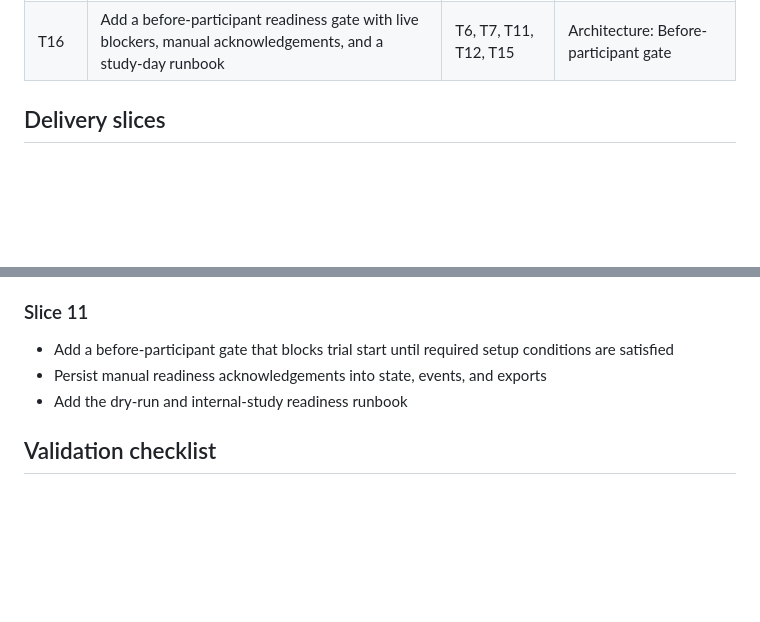
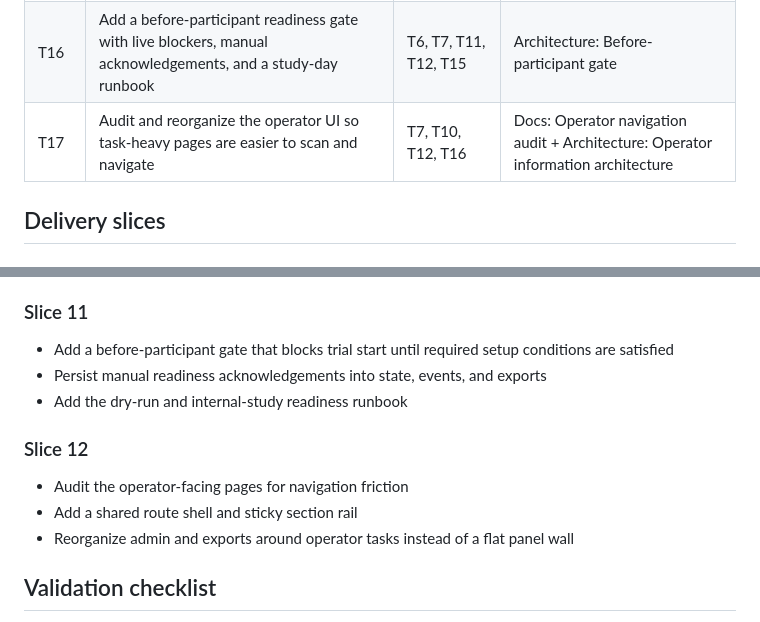
Before and after one commit to shrijacked/wizard-of-oz-control-app, a Markdown page: docs/implementation-plan.md, 2 parts joined by grey strips. Rendered like a GitHub page; blank space fills up the shorter version.

Commit message:
Audit operator navigation flow

```diff
--- a/docs/implementation-plan.md
+++ b/docs/implementation-plan.md
@@ -41,6 +41,7 @@ flowchart LR
 | T14 | Add adaptive threshold controls that persist into state, exports, and the dashboard | T5, T7, T10, T11, T13 | Architecture: Adaptive engine behavior |
 | T15 | Add one-command study-day launcher and sensor health diagnostics | T4, T6, T7, T11, T12 | Architecture: Sensor integration plan |
 | T16 | Add a before-participant readiness gate with live blockers, manual acknowledgements, and a study-day runbook | T6, T7, T11, T12, T15 | Architecture: Before-participant gate |
+| T17 | Audit and reorganize the operator UI so task-heavy pages are easier to scan and navigate | T7, T10, T12, T16 | Docs: Operator navigation audit + Architecture: Operator information architecture |
 
 ## Delivery slices
 
@@ -107,6 +108,12 @@ flowchart LR
 - Persist manual readiness acknowledgements into state, events, and exports
 - Add the dry-run and internal-study readiness runbook
 
+### Slice 12
+
+- Audit the operator-facing pages for navigation friction
+- Add a shared route shell and sticky section rail
+- Reorganize admin and exports around operator tasks instead of a flat panel wall
+
 ## Validation checklist
 
 - Admin view loads and can preview the webcam
```
Also changed, not shown: docs/architecture.md (+17 -0 lines), docs/operator-navigation-audit.md (added, +45 -0 lines).
